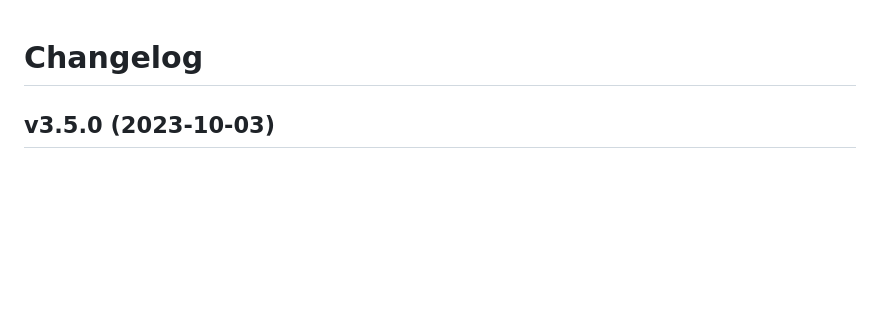
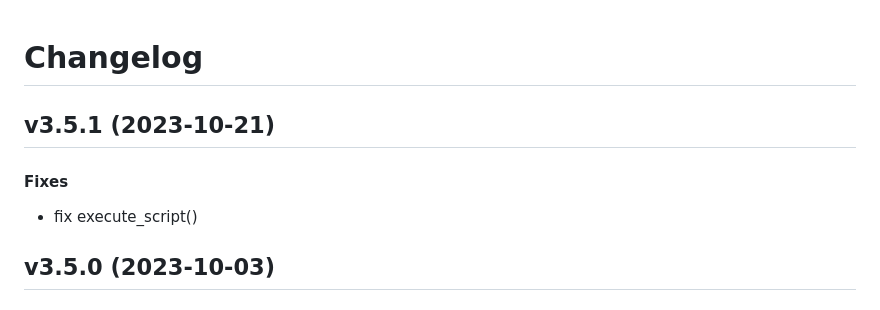
Before and after one commit to matt-manes/databased, a Markdown page: CHANGELOG.md, the part around the change. Drawn GitHub-style; blank space fills up the shorter version.

Commit message:
chore: update changelog

```diff
--- a/CHANGELOG.md
+++ b/CHANGELOG.md
@@ -1,4 +1,10 @@
 # Changelog
+
+## v3.5.1 (2023-10-21)
+
+#### Fixes
+
+* fix execute_script()
 
 ## v3.5.0 (2023-10-03)
 
```
